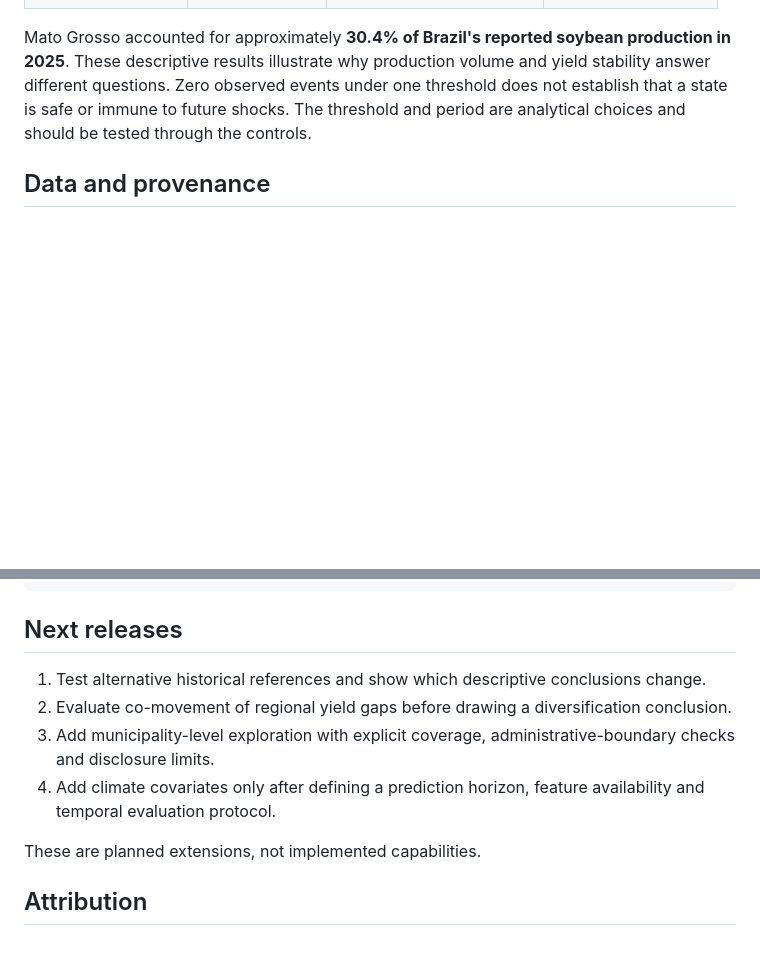
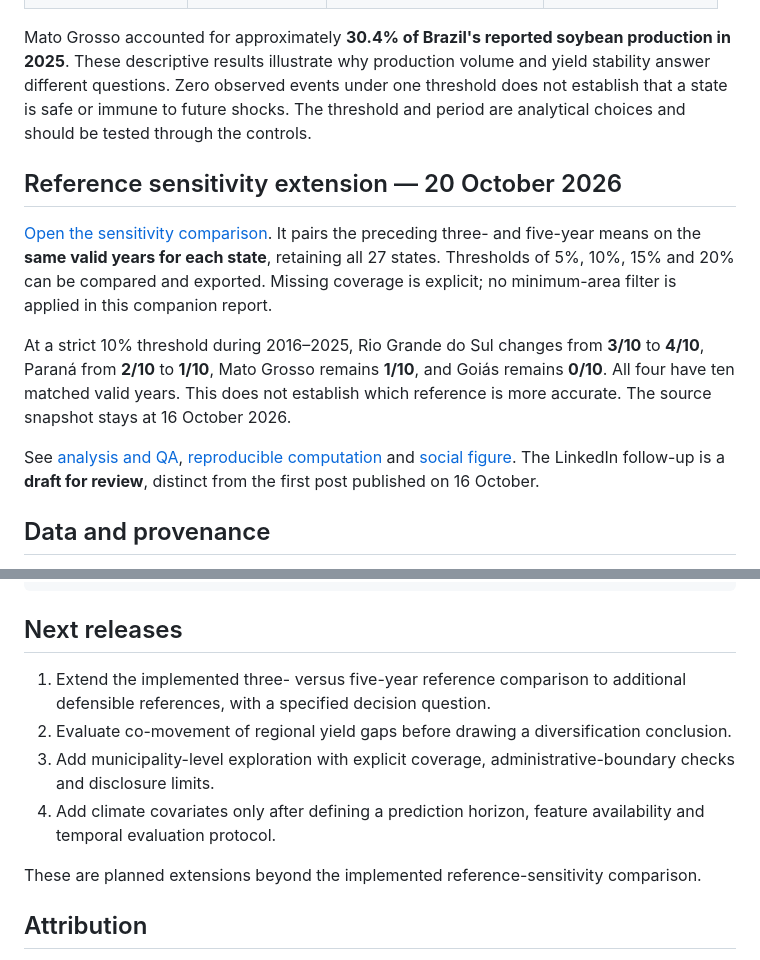
Before and after one commit to edilvandopereira-dot/crop-yield-risk-explorer, a Markdown page: README.md, 2 parts joined by grey strips. Drawn GitHub-style; blank space fills up the shorter version.

Commit message:
Describe the implemented reference sensitivity extension

```diff
--- a/README.md
+++ b/README.md
@@ -37,6 +37,14 @@ Using the **2016–2025** evaluation window and a shortfall defined as yield **s
 | Goiás | 0 / 10 | −6.7% | 20.30 million t |
 
 Mato Grosso accounted for approximately **30.4% of Brazil's reported soybean production in 2025**. These descriptive results illustrate why production volume and yield stability answer different questions. Zero observed events under one threshold does not establish that a state is safe or immune to future shocks. The threshold and period are analytical choices and should be tested through the controls.
+
+## Reference sensitivity extension — 20 October 2026
+
+[Open the sensitivity comparison](https://edilvandopereira-dot.github.io/crop-yield-risk-explorer/sensitivity.html). It pairs the preceding three- and five-year means on the **same valid years for each state**, retaining all 27 states. Thresholds of 5%, 10%, 15% and 20% can be compared and exported. Missing coverage is explicit; no minimum-area filter is applied in this companion report.
+
+At a strict 10% threshold during 2016–2025, Rio Grande do Sul changes from **3/10** to **4/10**, Paraná from **2/10** to **1/10**, Mato Grosso remains **1/10**, and Goiás remains **0/10**. All four have ten matched valid years. This does not establish which reference is more accurate. The source snapshot stays at 16 October 2026.
+
+See [analysis and QA](analysis/sensitivity_2026-10-20.md), [reproducible computation](scripts/sensitivity.py) and [social figure](assets/baseline-sensitivity-2026-10-20.png). The LinkedIn follow-up is a **draft for review**, distinct from the first post published on 16 October.
 
 ## Data and provenance
 
@@ -117,12 +125,12 @@ communication/    LinkedIn draft and alt text
 
 ## Next releases
 
-1. Test alternative historical references and show which descriptive conclusions change.
+1. Extend the implemented three- versus five-year reference comparison to additional defensible references, with a specified decision question.
 2. Evaluate co-movement of regional yield gaps before drawing a diversification conclusion.
 3. Add municipality-level exploration with explicit coverage, administrative-boundary checks and disclosure limits.
 4. Add climate covariates only after defining a prediction horizon, feature availability and temporal evaluation protocol.
 
-These are planned extensions, not implemented capabilities.
+These are planned extensions beyond the implemented reference-sensitivity comparison.
 
 ## Attribution
 
```
